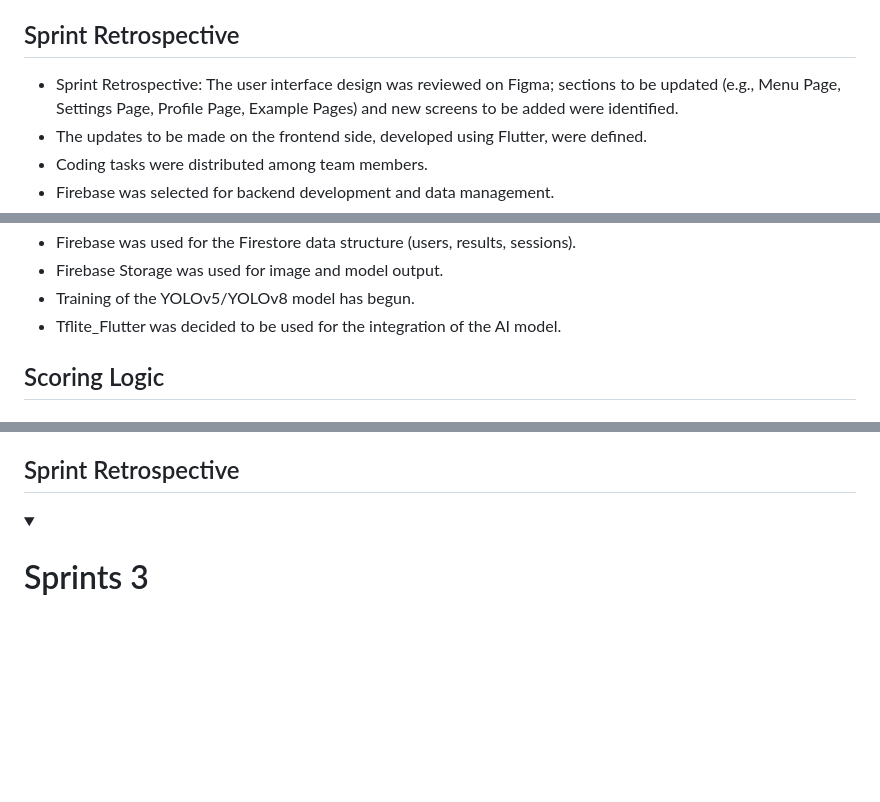
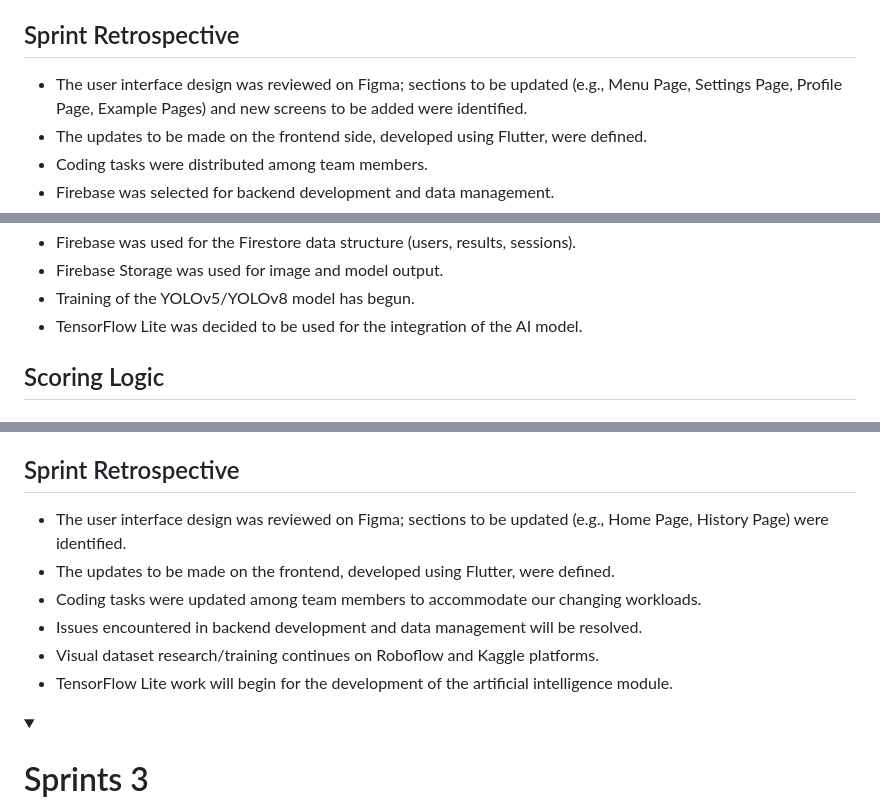
Before and after one commit to Bhryee/Point-and-Learn, a Markdown page: README.md, 3 parts joined by grey strips. GitHub-like rendering; blank space fills up the shorter version.

Commit message:
Update README.md
Signed-off-by: ikra nur hincal <109808068+hwli15@users.noreply.github.com>

```diff
--- a/README.md
+++ b/README.md
@@ -172,7 +172,7 @@ This distribution ensured a balanced and goal-oriented project management approa
 
 <h2>Sprint Retrospective</h2>
 
-- Sprint Retrospective: The user interface design was reviewed on Figma; sections to be updated (e.g., Menu Page, Settings Page, Profile Page, Example Pages) and new screens to be added were identified.
+- The user interface design was reviewed on Figma; sections to be updated (e.g., Menu Page, Settings Page, Profile Page, Example Pages) and new screens to be added were identified.
 - The updates to be made on the frontend side, developed using Flutter, were defined.
 - Coding tasks were distributed among team members.
 - Firebase was selected for backend development and data management.
@@ -193,7 +193,7 @@ This distribution ensured a balanced and goal-oriented project management approa
 - Firebase was used for the Firestore data structure (users, results, sessions).
 - Firebase Storage was used for image and model output.
 - Training of the YOLOv5/YOLOv8 model has begun.
-- Tflite_Flutter was decided to be used for the integration of the AI model.
+- TensorFlow Lite was decided to be used for the integration of the AI model.
 
 <h2>Scoring Logic</h2>
 
@@ -272,6 +272,12 @@ This distribution ensured a balanced and goal-oriented project management approa
 
 <h2>Sprint Retrospective</h2>
 
+- The user interface design was reviewed on Figma; sections to be updated (e.g., Home Page, History Page) were identified.
+- The updates to be made on the frontend, developed using Flutter, were defined.
+- Coding tasks were updated among team members to accommodate our changing workloads.
+- Issues encountered in backend development and data management will be resolved.
+- Visual dataset research/training continues on Roboflow and Kaggle platforms.
+- TensorFlow Lite work will begin for the development of the artificial intelligence module.
 
 </details>
 
```
